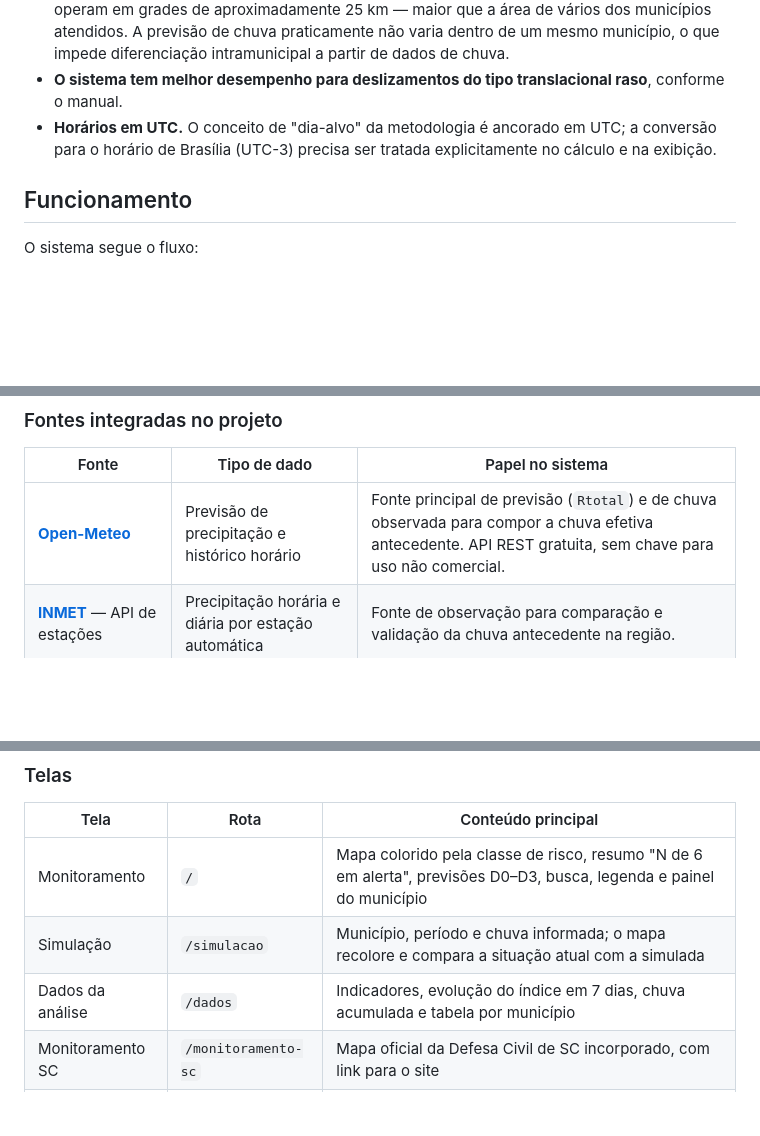
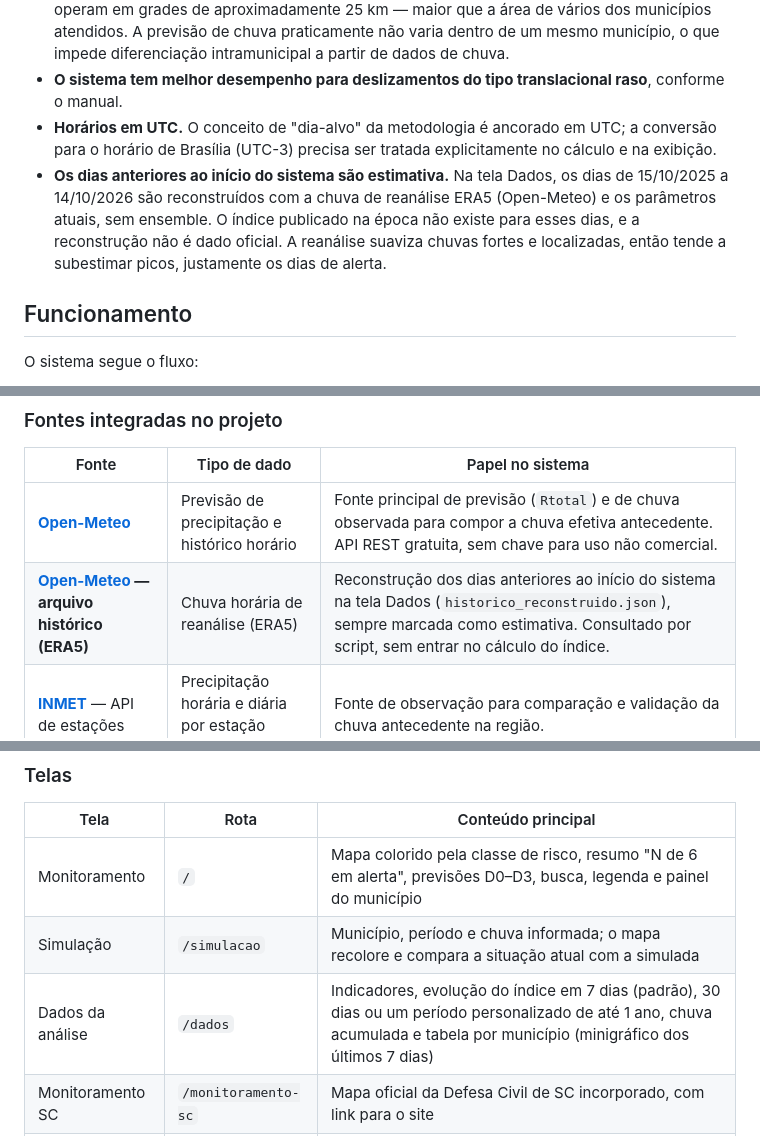
Before and after one commit to KaiquedeOliveiraa/vigia-deslizamentos, a Markdown page: README.md, 3 parts joined by grey strips. Drawn GitHub-style; blank space fills up the shorter version.

Commit message:
Documenta os períodos e a reconstrução do histórico

```diff
--- a/README.md
+++ b/README.md
@@ -162,6 +162,7 @@ Conforme o manual, essas probabilidades são **informação secundária** — o
 - **A resolução da previsão meteorológica é maior que os municípios.** Os modelos globais operam em grades de aproximadamente 25 km — maior que a área de vários dos municípios atendidos. A previsão de chuva praticamente não varia dentro de um mesmo município, o que impede diferenciação intramunicipal a partir de dados de chuva.
 - **O sistema tem melhor desempenho para deslizamentos do tipo translacional raso**, conforme o manual.
 - **Horários em UTC.** O conceito de "dia-alvo" da metodologia é ancorado em UTC; a conversão para o horário de Brasília (UTC-3) precisa ser tratada explicitamente no cálculo e na exibição.
+- **Os dias anteriores ao início do sistema são estimativa.** Na tela Dados, os dias de 15/10/2025 a 14/10/2026 são reconstruídos com a chuva de reanálise ERA5 (Open-Meteo) e os parâmetros atuais, sem ensemble. O índice publicado na época não existe para esses dias, e a reconstrução não é dado oficial. A reanálise suaviza chuvas fortes e localizadas, então tende a subestimar picos, justamente os dias de alerta.
 
 ## Funcionamento
 
@@ -184,6 +185,7 @@ O pipeline é executado de forma agendada, **a cada 6 horas**, após a disponibi
 | Fonte | Tipo de dado | Papel no sistema |
 |-------|--------------|------------------|
 | **[Open-Meteo](https://open-meteo.com/)** | Previsão de precipitação e histórico horário | Fonte principal de previsão (`Rtotal`) e de chuva observada para compor a chuva efetiva antecedente. API REST gratuita, sem chave para uso não comercial. |
+| **[Open-Meteo](https://open-meteo.com/) — arquivo histórico (ERA5)** | Chuva horária de reanálise (ERA5) | Reconstrução dos dias anteriores ao início do sistema na tela Dados (`historico_reconstruido.json`), sempre marcada como estimativa. Consultado por script, sem entrar no cálculo do índice. |
 | **[INMET](https://portal.inmet.gov.br/)** — API de estações | Precipitação horária e diária por estação automática | Fonte de observação para comparação e validação da chuva antecedente na região. |
 | **[IBGE — Localidades e Malhas](https://servicodados.ibge.gov.br/api/docs/localidades)** | Código, limites municipais e hierarquia geográfica | Identificação dos municípios e polígonos em GeoJSON para o mapa. Consumido uma vez e versionado no repositório. |
 
@@ -308,7 +310,7 @@ O VIGIA atende a **população** dos 27 municípios e as **coordenadorias munici
 |---|---|---|
 | Monitoramento | `/` | Mapa colorido pela classe de risco, resumo "N de 6 em alerta", previsões D0–D3, busca, legenda e painel do município |
 | Simulação | `/simulacao` | Município, período e chuva informada; o mapa recolore e compara a situação atual com a simulada |
-| Dados da análise | `/dados` | Indicadores, evolução do índice em 7 dias, chuva acumulada e tabela por município |
+| Dados da análise | `/dados` | Indicadores, evolução do índice em 7 dias (padrão), 30 dias ou um período personalizado de até 1 ano, chuva acumulada e tabela por município (minigráfico dos últimos 7 dias) |
 | Monitoramento SC | `/monitoramento-sc` | Mapa oficial da Defesa Civil de SC incorporado, com link para o site |
 | Áreas de risco | `/areas-de-risco` | Setores de risco geológico do SGB e ocorrências por município; estações do INMET como camada opcional |
 | Cartilha | `/cartilha` | Sinais de perigo, o que fazer antes/durante/depois, mochila de emergência, "não faça" |
```
Also changed, not shown: docs/pendencias.md (+2 -0 lines).
